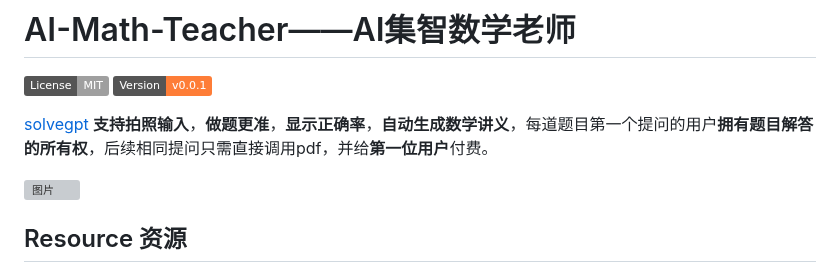
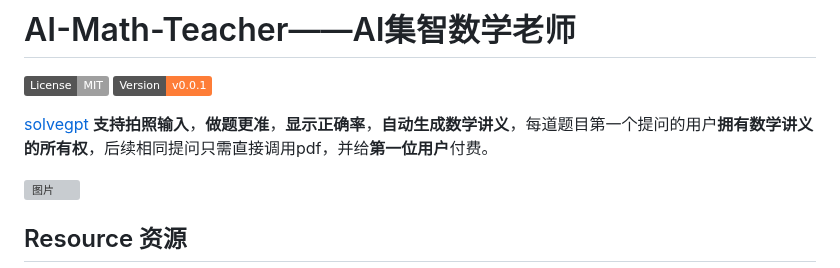
Before and after one commit to hongshen-zhang/AI-Math-Teacher, a Markdown page: README.md, the part around the change. GitHub-like rendering; badges without logos; grey boxes are pictures that could not be loaded.

```diff
--- a/README.md
+++ b/README.md
@@ -3,7 +3,7 @@
 ![](https://img.shields.io/badge/License-MIT-lightgrey)
 ![](https://img.shields.io/badge/Version-v0.0.1-orange)
 
-[solvegpt](http://118.89.117.111/solvegpt/index.html) **支持拍照输入**，**做题更准**，**显示正确率**，**自动生成数学讲义**，每道题目第一个提问的用户**拥有题目解答的所有权**，后续相同提问只需直接调用pdf，并给**第一位用户**付费。
+[solvegpt](http://118.89.117.111/solvegpt/index.html) **支持拍照输入**，**做题更准**，**显示正确率**，**自动生成数学讲义**，每道题目第一个提问的用户**拥有数学讲义的所有权**，后续相同提问只需直接调用pdf，并给**第一位用户**付费。
 
 ![图片](https://github.com/hongshen-zhang/AI-Math-Teacher/assets/51727955/164050ce-4814-4c98-a9e0-d4aa7ebda4c7)
 
```
